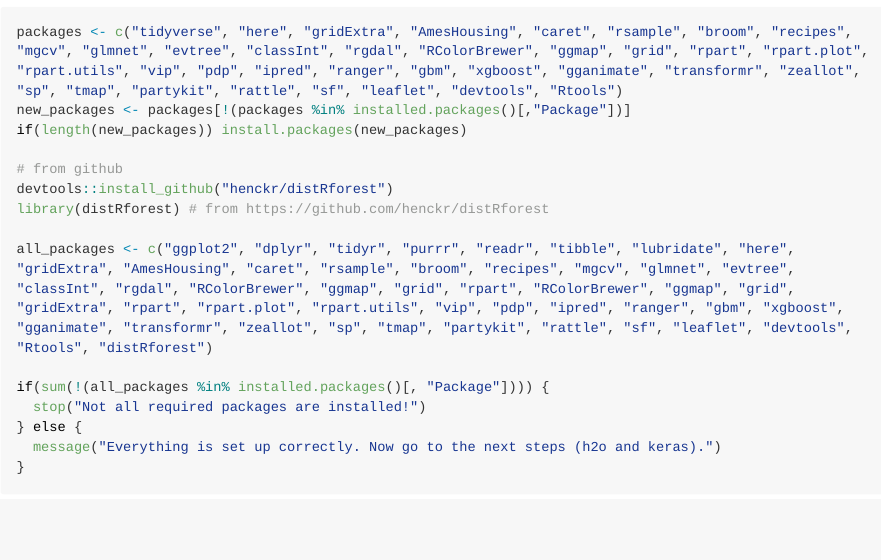
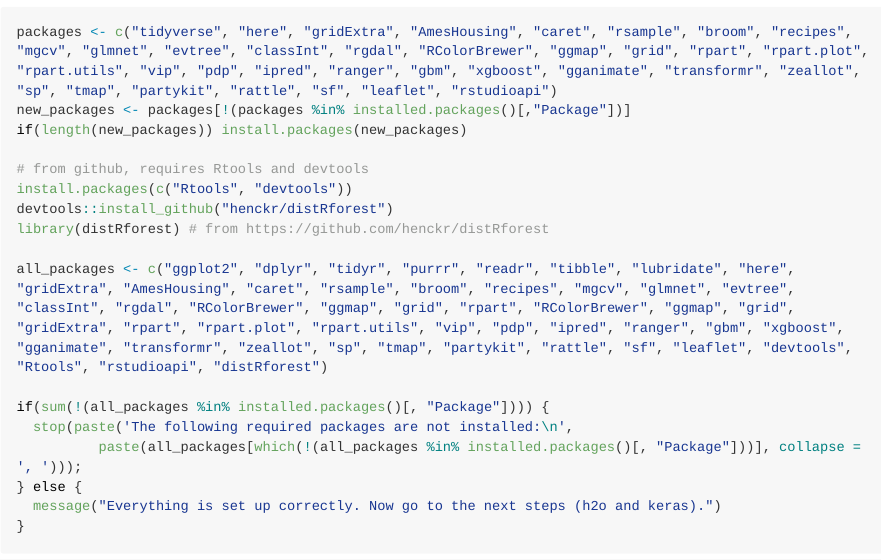
Before and after one commit to katrienantonio/workshop-ML, an R Markdown document (README.rmd): the page in a window 1100 px wide, from 2170 px down. Rendered offline with R 4.5, knitr and Pandoc, with nearby package versions; long lines of code are wrapped.

Commit message:
update readme

````diff
--- a/README.rmd
+++ b/README.rmd
@@ -93,18 +93,20 @@ You will now go through three steps: (1) installing packages, (2) installing h2o
 **Step 1**: run the following script in your R session to install the required packages
 
 ```{r packages, eval = FALSE}
-packages <- c("tidyverse", "here", "gridExtra", "AmesHousing", "caret", "rsample", "broom", "recipes", "mgcv", "glmnet", "evtree", "classInt", "rgdal", "RColorBrewer", "ggmap", "grid", "rpart", "rpart.plot", "rpart.utils", "vip", "pdp", "ipred", "ranger", "gbm", "xgboost", "gganimate", "transformr", "zeallot", "sp", "tmap", "partykit", "rattle", "sf", "leaflet", "devtools", "Rtools")
+packages <- c("tidyverse", "here", "gridExtra", "AmesHousing", "caret", "rsample", "broom", "recipes", "mgcv", "glmnet", "evtree", "classInt", "rgdal", "RColorBrewer", "ggmap", "grid", "rpart", "rpart.plot", "rpart.utils", "vip", "pdp", "ipred", "ranger", "gbm", "xgboost", "gganimate", "transformr", "zeallot", "sp", "tmap", "partykit", "rattle", "sf", "leaflet", "rstudioapi")
 new_packages <- packages[!(packages %in% installed.packages()[,"Package"])]
 if(length(new_packages)) install.packages(new_packages)
 
-# from github
+# from github, requires Rtools and devtools
+install.packages(c("Rtools", "devtools"))
 devtools::install_github("henckr/distRforest")
 library(distRforest) # from https://github.com/henckr/distRforest
 
-all_packages <- c("ggplot2", "dplyr", "tidyr", "purrr", "readr", "tibble", "lubridate", "here", "gridExtra", "AmesHousing", "caret", "rsample", "broom", "recipes", "mgcv", "glmnet", "evtree", "classInt", "rgdal", "RColorBrewer", "ggmap", "grid", "rpart", "RColorBrewer", "ggmap", "grid", "gridExtra", "rpart", "rpart.plot", "rpart.utils", "vip", "pdp", "ipred", "ranger", "gbm", "xgboost", "gganimate", "transformr", "zeallot", "sp", "tmap", "partykit", "rattle", "sf", "leaflet", "devtools", "Rtools", "distRforest")
+all_packages <- c("ggplot2", "dplyr", "tidyr", "purrr", "readr", "tibble", "lubridate", "here", "gridExtra", "AmesHousing", "caret", "rsample", "broom", "recipes", "mgcv", "glmnet", "evtree", "classInt", "rgdal", "RColorBrewer", "ggmap", "grid", "rpart", "RColorBrewer", "ggmap", "grid", "gridExtra", "rpart", "rpart.plot", "rpart.utils", "vip", "pdp", "ipred", "ranger", "gbm", "xgboost", "gganimate", "transformr", "zeallot", "sp", "tmap", "partykit", "rattle", "sf", "leaflet", "devtools", "Rtools", "rstudioapi", "distRforest")
 
 if(sum(!(all_packages %in% installed.packages()[, "Package"]))) {
-  stop("Not all required packages are installed!")
+  stop(paste('The following required packages are not installed:\n',
+          paste(all_packages[which(!(all_packages %in% installed.packages()[, "Package"]))], collapse = ', ')));
 } else {
   message("Everything is set up correctly. Now go to the next steps (h2o and keras).")
 }
````
Also changed, not shown: scripts/installation_instructions.R (+5 -3 lines), README.md.
